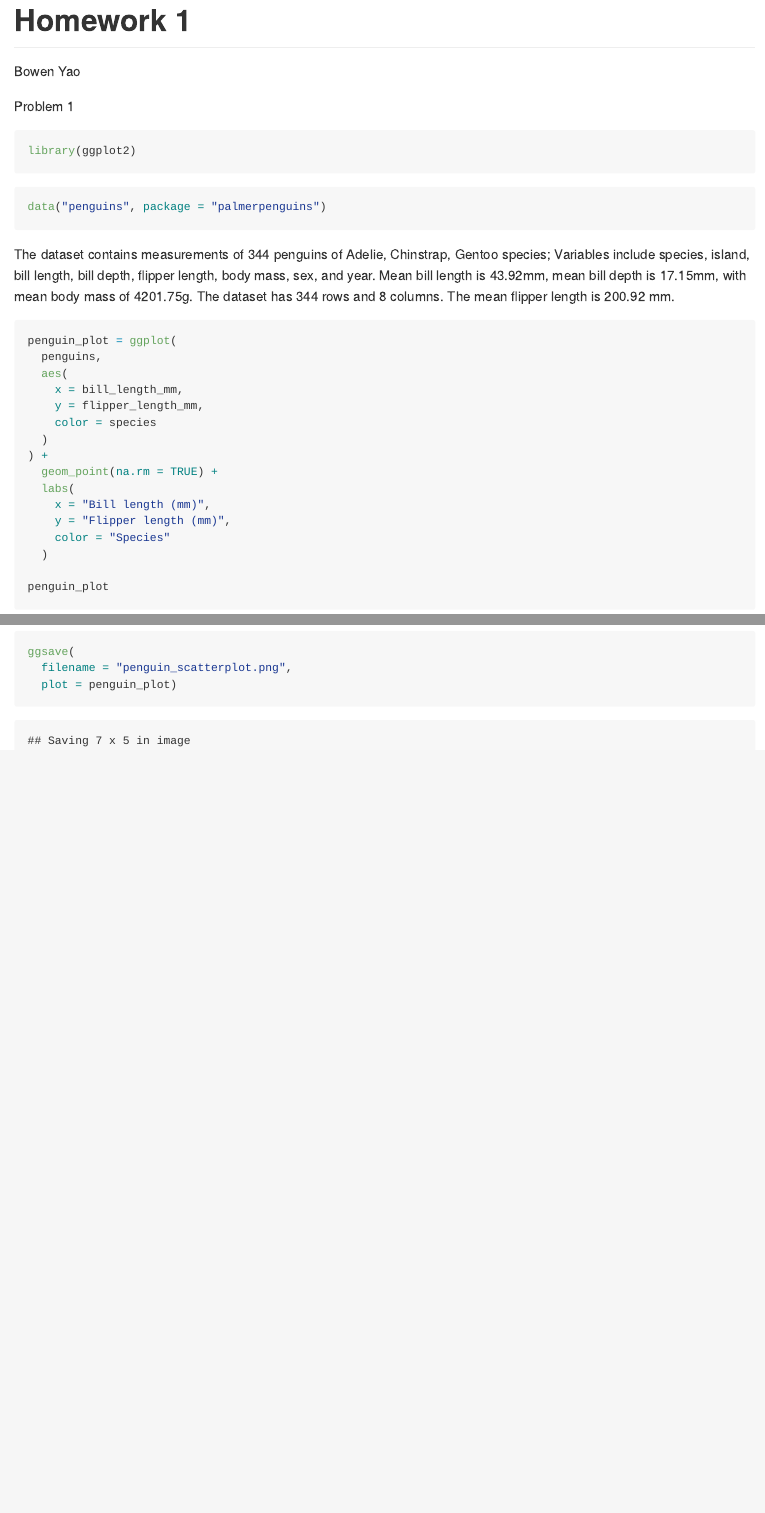
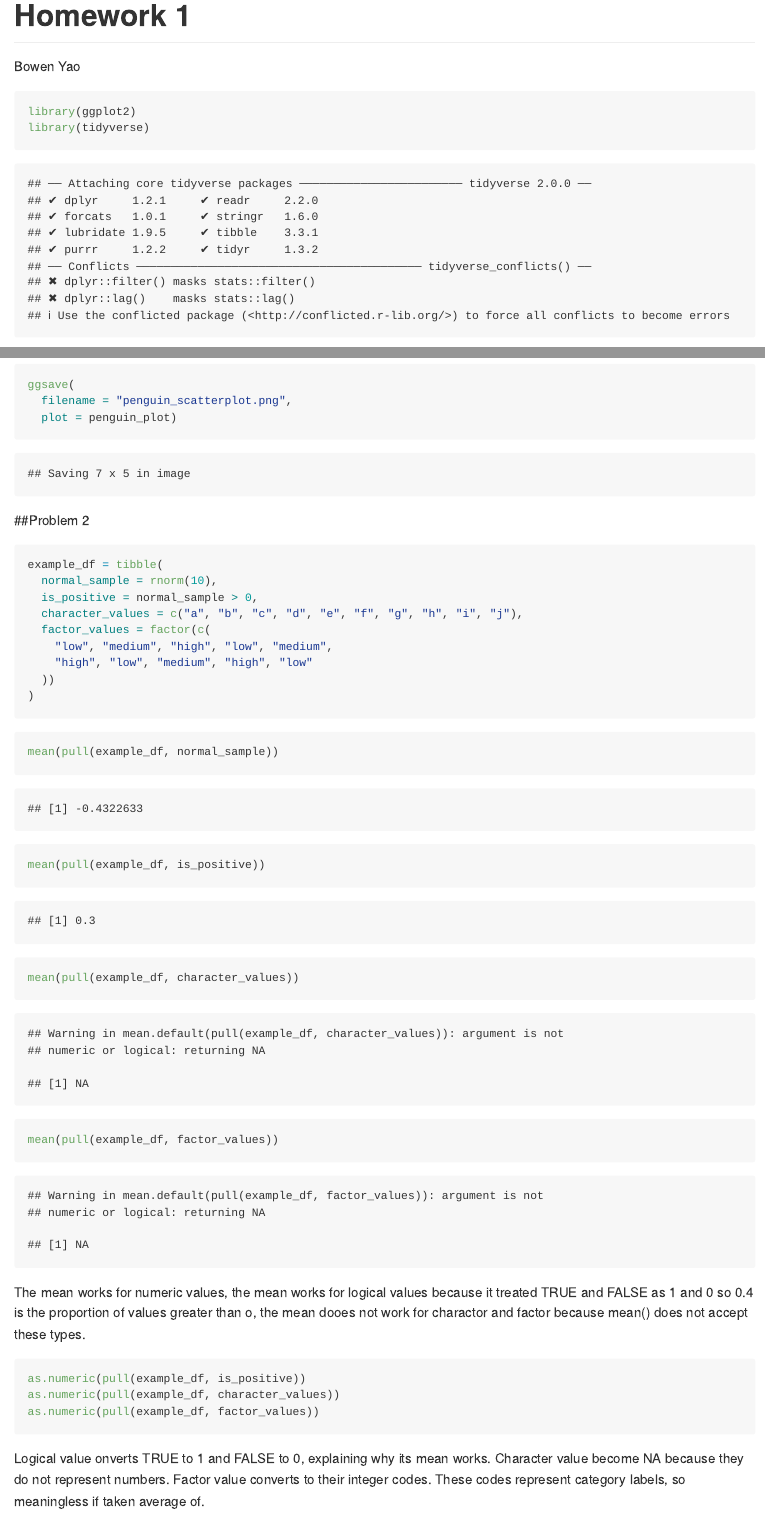
Before and after one commit to byao111/p8105_hw1_by2421, an R Markdown document (p8105_hw1_BY2421.Rmd): the page in a window 1100 px wide, from its top, and a second part further down, joined at a grey line. The pictures show the output file p8105_hw1_BY2421.md that the author committed with the source, drawn offline in the style of GitHub.

Commit message:
finished

````diff
--- a/p8105_hw1_BY2421.Rmd
+++ b/p8105_hw1_BY2421.Rmd
@@ -6,9 +6,10 @@ output: github_document
 
 ```{r}
 library(ggplot2)
+library(tidyverse)
 ```
 
-Problem 1
+##Problem 1
 ```{r}
 data("penguins", package = "palmerpenguins")
 ```
@@ -47,4 +48,32 @@ ggsave(
   plot = penguin_plot)
 ```
 
-Problem 2
+##Problem 2
+```{r}
+example_df = tibble(
+  normal_sample = rnorm(10),
+  is_positive = normal_sample > 0,
+  character_values = c("a", "b", "c", "d", "e", "f", "g", "h", "i", "j"),
+  factor_values = factor(c(
+    "low", "medium", "high", "low", "medium",
+    "high", "low", "medium", "high", "low"
+  ))
+)
+```
+
+```{r}
+mean(pull(example_df, normal_sample))
+mean(pull(example_df, is_positive))
+mean(pull(example_df, character_values))
+mean(pull(example_df, factor_values))
+```
+The mean works for numeric values, the mean works for logical values because it treated TRUE and FALSE as 1 and 0 so 0.4 is the proportion of values greater than o, the mean dooes not work for charactor and factor because mean() does not accept these types.
+
+```{r, results='hide', warning=FALSE}
+as.numeric(pull(example_df, is_positive))
+as.numeric(pull(example_df, character_values))
+as.numeric(pull(example_df, factor_values))
+```
+Logical value onverts TRUE to 1 and FALSE to 0, explaining why its mean works.
+Character value become NA because they do not represent numbers.
+Factor value converts to their integer codes. These codes represent category labels, so meaningless if taken average of.
````
Also changed, not shown: p8105_hw1_BY2421.md.
